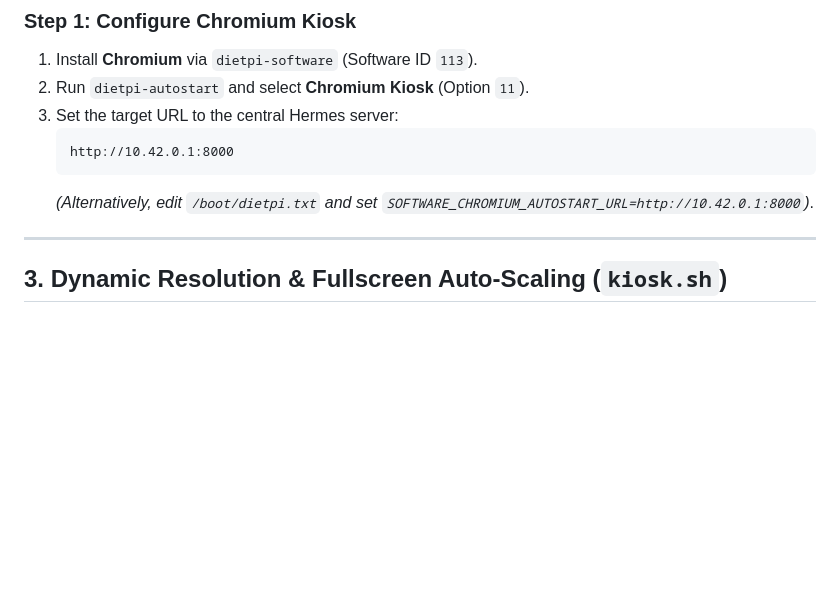
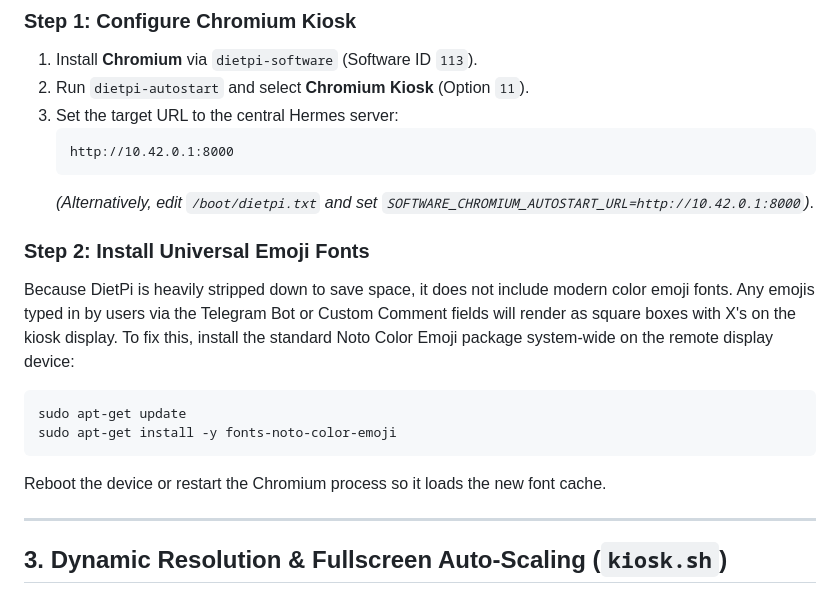
Before and after one commit to marinegundoctor/hermes-in-out-board, a Markdown page: docs/remote_display_setup.md, the part around the change. Drawn GitHub-style; blank space fills up the shorter version.

Commit message:
docs: add emoji font installation instructions for dietpi

````diff
--- a/docs/remote_display_setup.md
+++ b/docs/remote_display_setup.md
@@ -48,6 +48,15 @@ DietPi is recommended for remote displays due to its minimal footprint and built
    http://10.42.0.1:8000
    ```
    *(Alternatively, edit `/boot/dietpi.txt` and set `SOFTWARE_CHROMIUM_AUTOSTART_URL=http://10.42.0.1:8000`)*.
+
+### Step 2: Install Universal Emoji Fonts
+Because DietPi is heavily stripped down to save space, it does not include modern color emoji fonts. Any emojis typed in by users via the Telegram Bot or Custom Comment fields will render as square boxes with X's on the kiosk display.
+To fix this, install the standard Noto Color Emoji package system-wide on the remote display device:
+```bash
+sudo apt-get update
+sudo apt-get install -y fonts-noto-color-emoji
+```
+Reboot the device or restart the Chromium process so it loads the new font cache.
 
 ---
 
````
